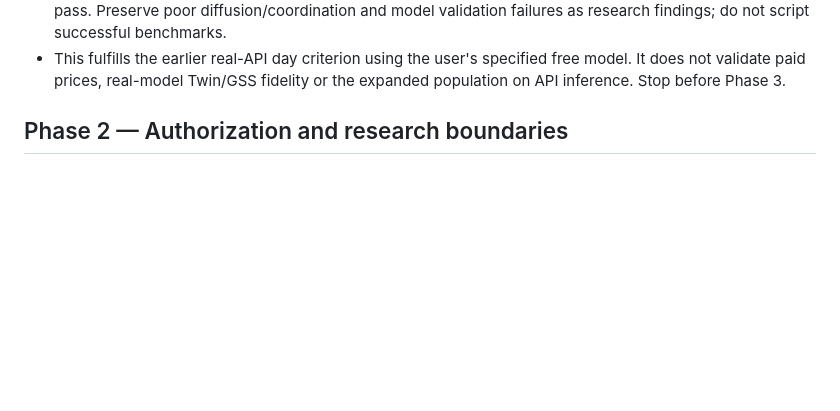
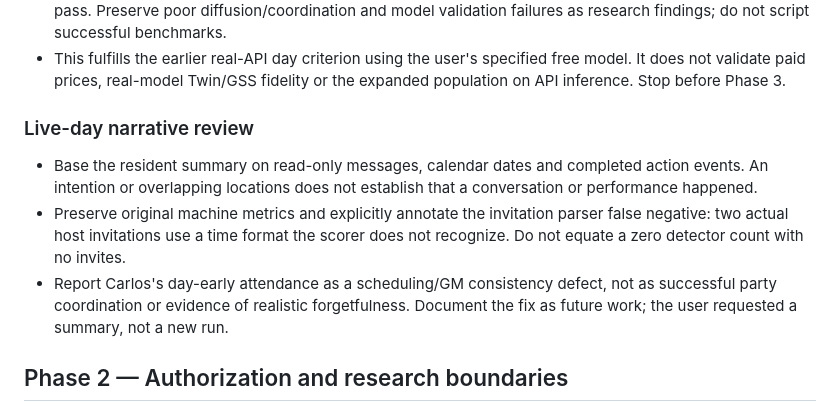
Before and after one commit to khurramidris/smallville-plus, a Markdown page: DECISIONS.md, the part around the change. Drawn GitHub-style; blank space fills up the shorter version.

```diff
--- a/DECISIONS.md
+++ b/DECISIONS.md
@@ -33,6 +33,17 @@
 - This fulfills the earlier real-API day criterion using the user's specified
   free model. It does not validate paid prices, real-model Twin/GSS fidelity or
   the expanded population on API inference. Stop before Phase 3.
+
+### Live-day narrative review
+- Base the resident summary on read-only messages, calendar dates and completed
+  action events. An intention or overlapping locations does not establish that
+  a conversation or performance happened.
+- Preserve original machine metrics and explicitly annotate the invitation
+  parser false negative: two actual host invitations use a time format the
+  scorer does not recognize. Do not equate a zero detector count with no invites.
+- Report Carlos's day-early attendance as a scheduling/GM consistency defect,
+  not as successful party coordination or evidence of realistic forgetfulness.
+  Document the fix as future work; the user requested a summary, not a new run.
 
 ## Phase 2 — Authorization and research boundaries
 - The user's new instruction advances development to Phase 2 only. Keep the
```
Also changed, not shown: PROGRESS.md (+16 -0 lines), reports/LIVE_API_REPORT.md (+38 -5 lines).
